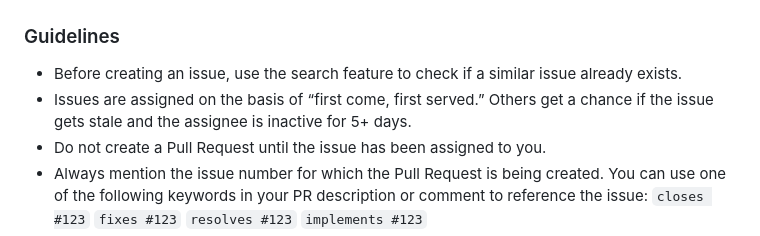
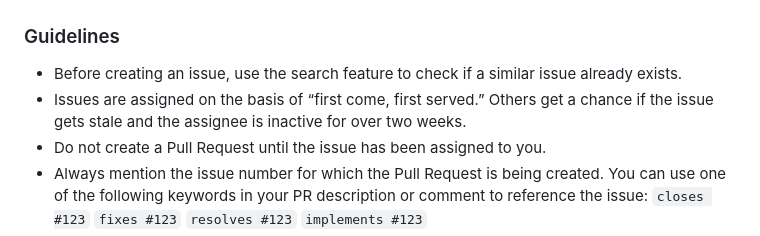
Before and after one commit to sk66641/Random-Disco-Light-Simulator, a Markdown page: README.md, the part around the change. Drawn GitHub-style.

```diff
--- a/README.md
+++ b/README.md
@@ -127,7 +127,7 @@ Now, sit back, relax, and enjoy the dazzling display of lights as you experience
 ### Guidelines
 
 - Before creating an issue, use the search feature to check if a similar issue already exists.
-- Issues are assigned on the basis of “first come, first served.” Others get a chance if the issue gets stale and the assignee is inactive for 5+ days.
+- Issues are assigned on the basis of “first come, first served.” Others get a chance if the issue gets stale and the assignee is inactive for over two weeks.
 - Do not create a Pull Request until the issue has been assigned to you.
 - Always mention the issue number for which the Pull Request is being created. You can use one of the following keywords in your PR description or comment to reference the issue:
 `closes #123` `fixes #123` `resolves #123` `implements #123`
```
